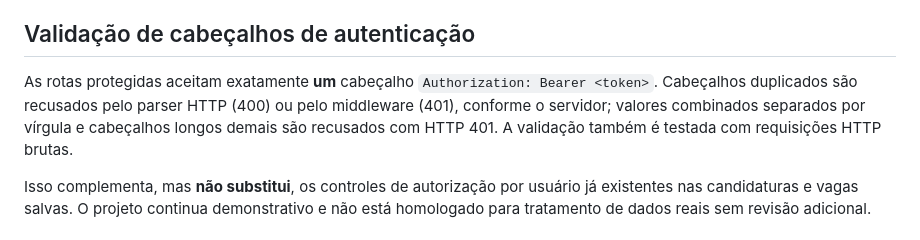
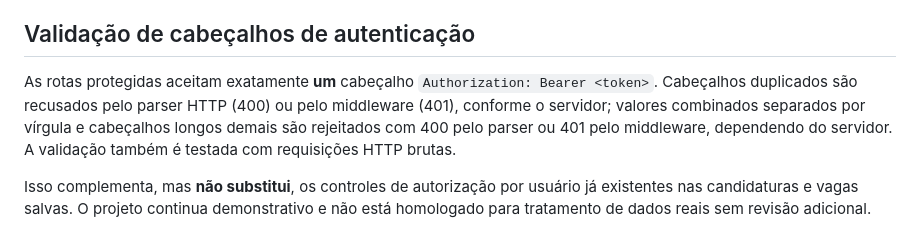
Before and after one commit to juniordev830/plataforma-de-recrutamento, a Markdown page: README.md, the part around the change. Drawn GitHub-style.

Commit message:
docs(auth): clarify malformed headers may be rejected by HTTP parser

```diff
--- a/README.md
+++ b/README.md
@@ -98,7 +98,7 @@ conectar-se à mesma instalação da aplicação e entrar na mesma conta.
 
 ## Validação de cabeçalhos de autenticação
 
-As rotas protegidas aceitam exatamente **um** cabeçalho `Authorization: Bearer <token>`. Cabeçalhos duplicados são recusados pelo parser HTTP (400) ou pelo middleware (401), conforme o servidor; valores combinados separados por vírgula e cabeçalhos longos demais são recusados com HTTP 401. A validação também é testada com requisições HTTP brutas.
+As rotas protegidas aceitam exatamente **um** cabeçalho `Authorization: Bearer <token>`. Cabeçalhos duplicados são recusados pelo parser HTTP (400) ou pelo middleware (401), conforme o servidor; valores combinados separados por vírgula e cabeçalhos longos demais são rejeitados com 400 pelo parser ou 401 pelo middleware, dependendo do servidor. A validação também é testada com requisições HTTP brutas.
 
 Isso complementa, mas **não substitui**, os controles de autorização por usuário já existentes nas candidaturas e vagas salvas. O projeto continua demonstrativo e não está homologado para tratamento de dados reais sem revisão adicional.
 
```
